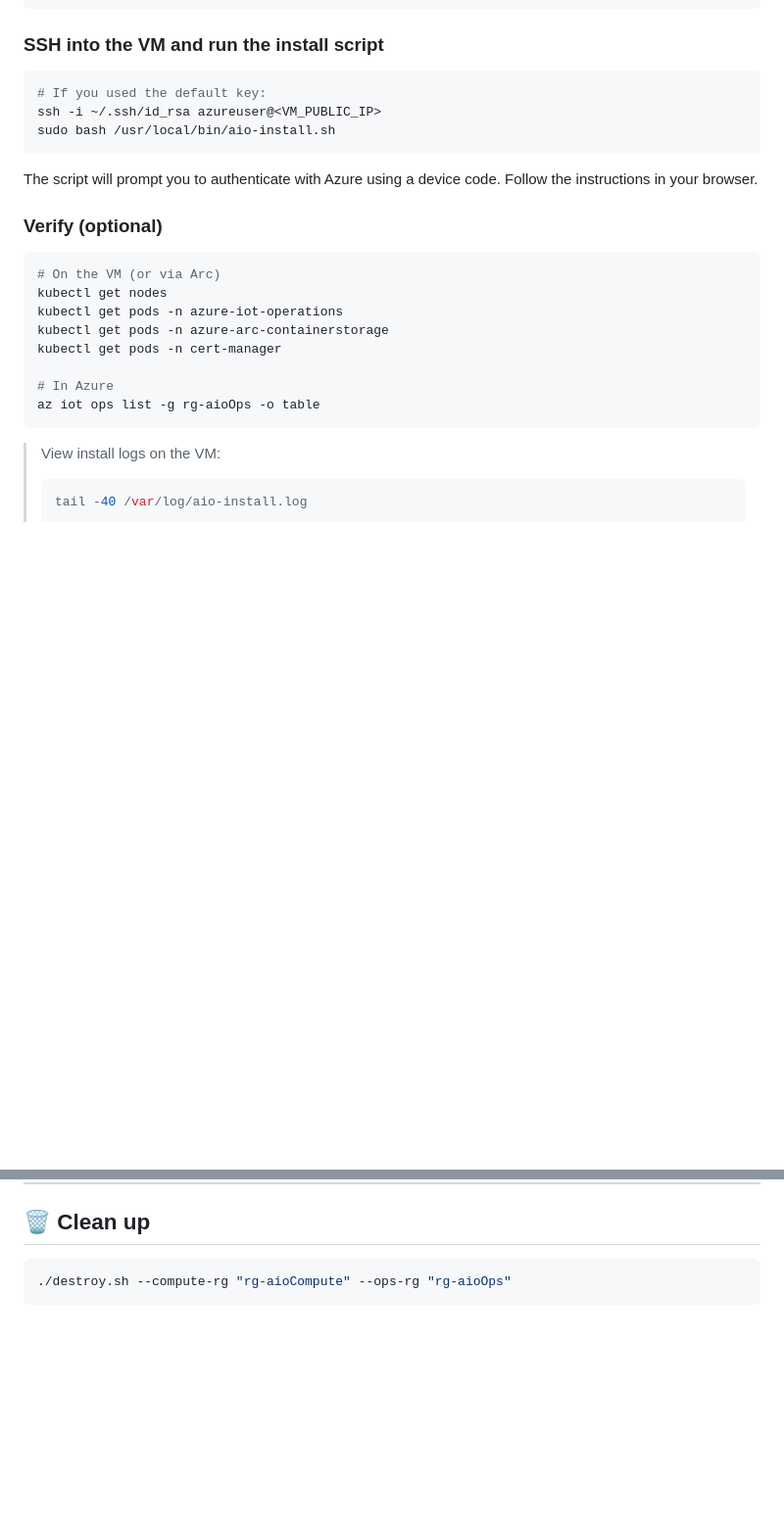
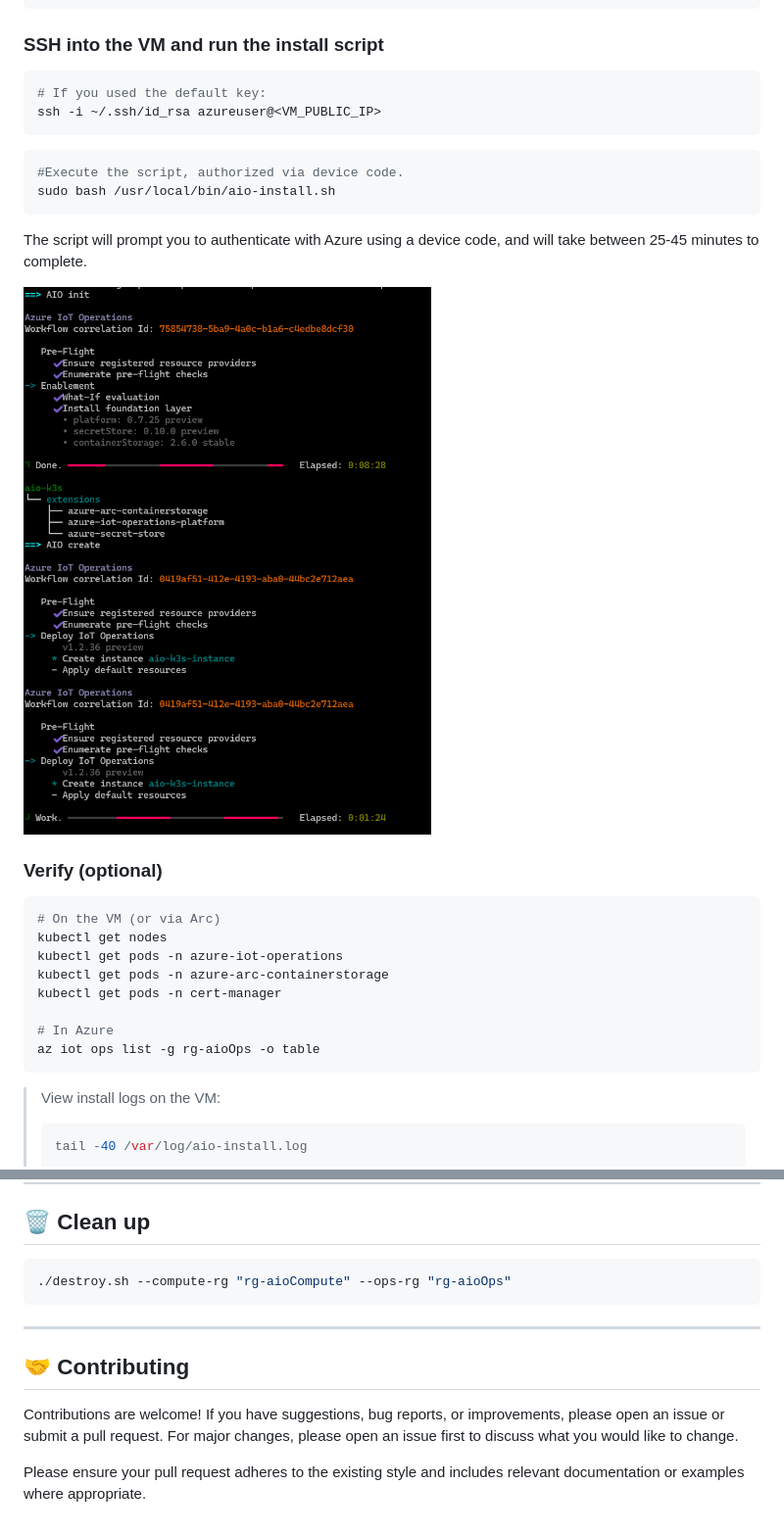
Before and after one commit to matthansen0/azure-iot-ops-lab, a Markdown page: README.md, 2 parts joined by grey strips. Shown at 98% size. Drawn GitHub-style; pictures changed too: media/install-script.png (added); blank space fills up the shorter version.

Commit message:
cleanup and readme

````diff
--- a/README.md
+++ b/README.md
@@ -62,14 +60,19 @@ chmod +x deploy.sh destroy.sh
 
 ### SSH into the VM and run the install script
 
-
 ```bash
 # If you used the default key:
 ssh -i ~/.ssh/id_rsa azureuser@<VM_PUBLIC_IP>
+```
+
+```bash
+#Execute the script, authorized via device code.
 sudo bash /usr/local/bin/aio-install.sh
 ```
 
-The script will prompt you to authenticate with Azure using a device code. Follow the instructions in your browser.
+The script will prompt you to authenticate with Azure using a device code, and will take between 25-45 minutes to complete.
+
+![Install Script](media/install-script.png)
 
 ### Verify (optional)
 
@@ -83,7 +86,6 @@ kubectl get pods -n cert-manager
 # In Azure
 az iot ops list -g rg-aioOps -o table
 ```
-
 
 > View install logs on the VM:
 >
@@ -101,3 +103,10 @@ az iot ops list -g rg-aioOps -o table
 ```bash
 ./destroy.sh --compute-rg "rg-aioCompute" --ops-rg "rg-aioOps"
 ```
+---
+
+## 🤝 Contributing
+
+Contributions are welcome! If you have suggestions, bug reports, or improvements, please open an issue or submit a pull request. For major changes, please open an issue first to discuss what you would like to change.
+
+Please ensure your pull request adheres to the existing style and includes relevant documentation or examples where appropriate.
````
Also changed, not shown: other parts of README.md (+7 -9 lines), 1 other file.
